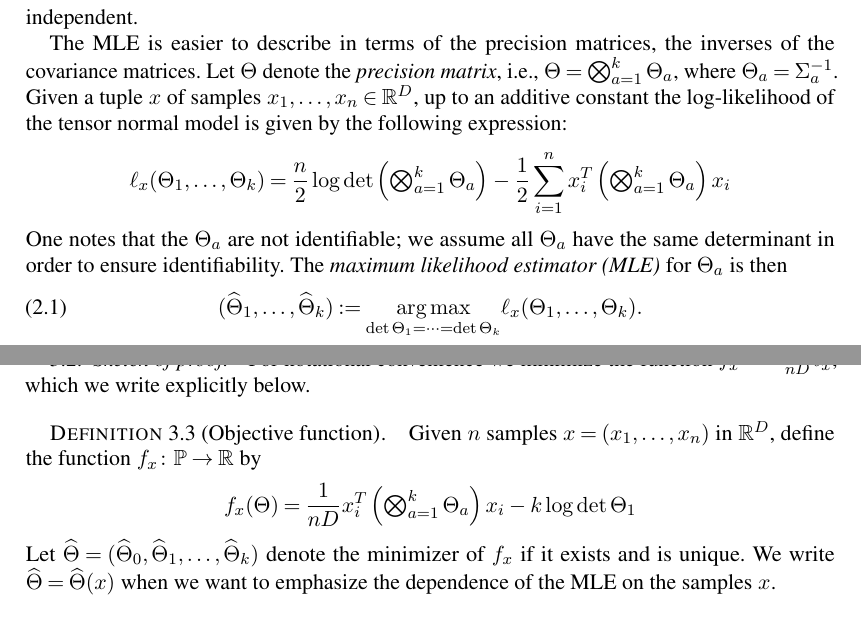
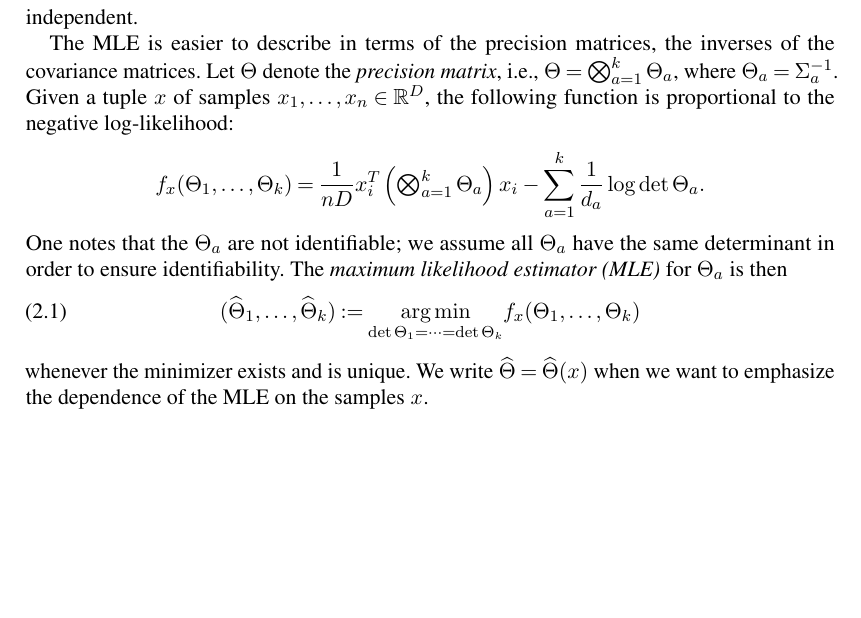
Before and after one commit to colefranks/MatrixNormalShrinkFlop, a LaTeX document (tensor-mle.tex): two parts of pages 5 and 9 of 42 before the commit and part of page 5 of 42 after it, the two joined at a grey line, cut so that both start at the same text, the shorter picture padded with empty space. Compiled offline with pdfLaTeX.

Commit message:
moved f earlier

```diff
--- a/tensor-mle.tex
+++ b/tensor-mle.tex
@@ -294,19 +294,18 @@ The MLE decorrelates the columns to obtain rates like those one would obtain if
 
 The MLE is easier to describe in terms of the precision matrices, the inverses of the covariance matrices.
 Let $\Theta$ denote the \emph{precision matrix}, i.e., $\Theta = \bigotimes_{a=1}^k \Theta_a$, where $\Theta_a = \Sigma_a^{-1}$.
-Given a tuple $x$ of samples $\samp_1,\dots,\samp_n\in\R^D$, up to an additive constant the log-likelihood of the tensor normal model is given by the following expression:
+Given a tuple $x$ of samples $\samp_1,\dots,\samp_n\in\R^D$, the following function is proportional to the negative log-likelihood:
 % $\ell(\Theta|x) = \frac{n}2 \log \det \Theta - \frac12 \sum_{i=1}^n x_i^T \Theta x_i$, which we can rewrite as
 \begin{align*}
-  \ell_x(\Theta_1, \dots, \Theta_k)
-% &= \frac{n}2 \log \det \Theta - \frac12 \sum_{i=1}^n x_i^T \Theta x_i \\
-&= \frac n 2 \log \det \left( \textstyle\bigotimes_{a=1}^k \Theta_a \right)  - \frac12 \sum_{i=1}^n x_i^T \left( \textstyle\bigotimes_{a=1}^k \Theta_a \right) x_i
-% &= \frac{n D}2 \sum_{a=1}^k \frac1{d_a} \log \det \Theta_a  - \frac12 \sum_{i=1}^n x_i^T \left( \textstyle\bigotimes_{a=1}^k \Theta_a \right) x_i
+  \ef_\samp(\Theta_1, \dots, \Theta_k)
+=  \frac{1}{nD}\samp_i^T \left( \textstyle \bigotimes_{a=1}^k \Theta_a \right) \samp_i -  \sum_{a = 1}^k \frac{1}{d_a}\log\det \Theta_a.
 \end{align*}
 One notes that the $\Theta_a$ are not identifiable; we assume all $\Theta_a$ have the same determinant in order to ensure identifiability.
 The \emph{maximum likelihood estimator (MLE)} for $\Theta_a$ is then
 \begin{align}\label{eq:mle}
-  (\widehat{\Theta}_1, \dots, \widehat{\Theta}_k) := \underset{\det \Theta_1 = \dots = \det \Theta_k}{ \arg\max} \ell_x(\Theta_1, \dots, \Theta_k).
+  (\widehat{\Theta}_1, \dots, \widehat{\Theta}_k) := \underset{\det \Theta_1 = \dots = \det \Theta_k}{ \arg\min} f_x(\Theta_1, \dots, \Theta_k)
 \end{align}
+whenever the minimizer exists and is unique. We write $\widehat\Theta = \widehat\Theta(x)$ when we want to emphasize the dependence of the MLE on the samples~$x$.
 
 %-----------------------------------------------------------------------------
 \subsection{Results on the MLE}
@@ -547,14 +546,5 @@ Namely, if $\Theta \in \P$ and $A \in \G$ then the tuple $A \Theta A^T := (A_1 \
 %-----------------------------------------------------------------------------
 %As discussed above, the MLE problem reduces to minimizing $\sum_{i=1}^n x_i^T ( \bigotimes_{a=1}^k P_a ) x_i$ over $P \in \P$.
 %We take as our objective its logarithm, which is also geodesically convex.
-For notational convenience we minimize the function $\ef_\samp = - \frac{2}{nD} \ell_x$, which we write explicitly below.
-\begin{definition}[Objective function]\label{dfn:function}
-Given $n$ samples $x = (x_1,\dots,x_n)$ in $\R^D$, define the function $f_x \colon \P \to \R$ by
-\begin{align*}
-  \ef_\samp(\Theta)
-=  \frac{1}{nD}\samp_i^T \left( \textstyle \bigotimes_{a=1}^k \Theta_a \right) \samp_i - k \log\det \Theta_1
-\end{align*}
-Let $\widehat \Theta = (\widehat \Theta_0, \widehat \Theta_1,\dots,\widehat \Theta_k)$ denote the minimizer of $f_x$ if it exists and is unique. We write $\widehat\Theta = \widehat\Theta(x)$ when we want to emphasize the dependence of the MLE on the samples~$x$.
-
 
 %Then the maximum likelihood estimator is given by $\widehat\Theta_a = {\widehat P_0}^{1/k} \widehat P_a$. We write $\widehat P = \widehat P(x)$ and $\widehat\Theta = \widehat\Theta(x)$ when we want to emphasize the dependence of the MLE on the samples~$x$.
```
Also changed, not shown: tensor-mle.tex (3 more changed lines).
